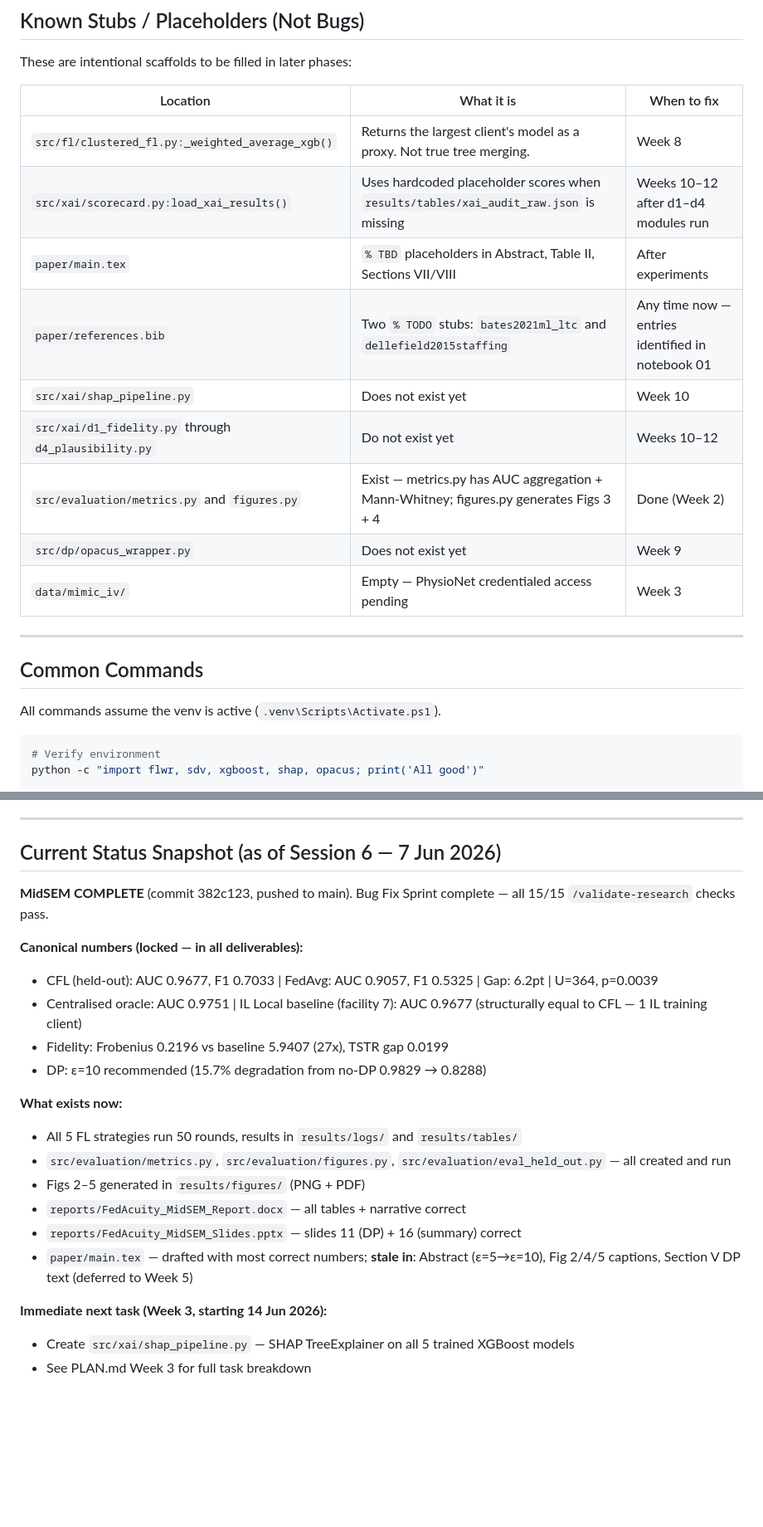
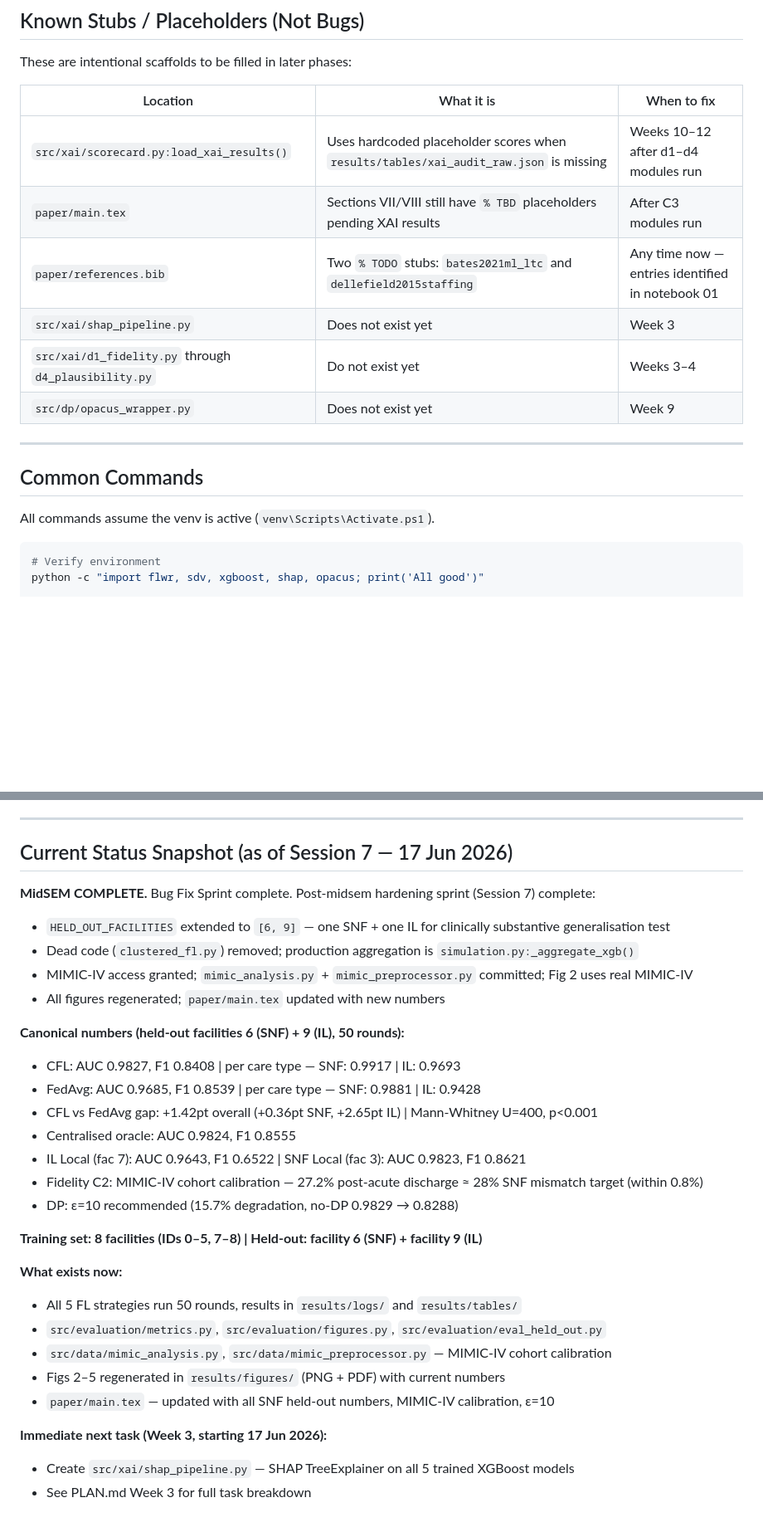
Before and after one commit to iamtanay/fedacuity, a Markdown page: CLAUDE.md, 2 parts joined by grey strips. Shown at 83% size. Drawn GitHub-style; blank space fills up the shorter version.

Commit message:
docs: sync CLAUDE.md and PLAN.md to Session 7 state
- CLAUDE.md: update Current Status Snapshot with new canonical numbers
  (held-out [6,9], CFL 0.9827 vs FedAvg 0.9685, +1.42pt gap, U=400 p<0.001);
  remove stale clustered_fl.py stub row; fix venv path (venv/ not .venv/);
  fix CLI flag (--strategy all not --all); note MIMIC-IV now available
- PLAN.md: add Session 7 log entry; mark MIMIC-IV backlog item done;
  update Week 3 shap_pipeline.py target date to 17 Jun

Co-Authored-By: Claude Sonnet 4.6 <noreply@anthropic.com>

````diff
--- a/CLAUDE.md
+++ b/CLAUDE.md
@@ -120,21 +120,18 @@ These are intentional scaffolds to be filled in later phases:
 
 | Location | What it is | When to fix |
 |---|---|---|
-| `src/fl/clustered_fl.py:_weighted_average_xgb()` | Returns the largest client's model as a proxy. Not true tree merging. | Week 8 |
 | `src/xai/scorecard.py:load_xai_results()` | Uses hardcoded placeholder scores when `results/tables/xai_audit_raw.json` is missing | Weeks 10–12 after d1–d4 modules run |
-| `paper/main.tex` | `% TBD` placeholders in Abstract, Table II, Sections VII/VIII | After experiments |
+| `paper/main.tex` | Sections VII/VIII still have `% TBD` placeholders pending XAI results | After C3 modules run |
 | `paper/references.bib` | Two `% TODO` stubs: `bates2021ml_ltc` and `dellefield2015staffing` | Any time now — entries identified in notebook 01 |
-| `src/xai/shap_pipeline.py` | Does not exist yet | Week 10 |
-| `src/xai/d1_fidelity.py` through `d4_plausibility.py` | Do not exist yet | Weeks 10–12 |
-| `src/evaluation/metrics.py` and `figures.py` | Exist — metrics.py has AUC aggregation + Mann-Whitney; figures.py generates Figs 3 + 4 | Done (Week 2) |
+| `src/xai/shap_pipeline.py` | Does not exist yet | Week 3 |
+| `src/xai/d1_fidelity.py` through `d4_plausibility.py` | Do not exist yet | Weeks 3–4 |
 | `src/dp/opacus_wrapper.py` | Does not exist yet | Week 9 |
-| `data/mimic_iv/` | Empty — PhysioNet credentialed access pending | Week 3 |
 
 ---
 
 ## Common Commands
 
-All commands assume the venv is active (`.venv\Scripts\Activate.ps1`).
+All commands assume the venv is active (`venv\Scripts\Activate.ps1`).
 
 ```powershell
 # Verify environment
@@ -289,24 +286,32 @@ D4 literature features: `adl_mobility`, `adl_cognition`, `medication_count`, `fa
 
 ---
 
-## Current Status Snapshot (as of Session 6 — 7 Jun 2026)
+## Current Status Snapshot (as of Session 7 — 17 Jun 2026)
 
-**MidSEM COMPLETE** (commit 382c123, pushed to main). Bug Fix Sprint complete — all 15/15 `/validate-research` checks pass.
+**MidSEM COMPLETE.** Bug Fix Sprint complete. Post-midsem hardening sprint (Session 7) complete:
+- `HELD_OUT_FACILITIES` extended to `[6, 9]` — one SNF + one IL for clinically substantive generalisation test
+- Dead code (`clustered_fl.py`) removed; production aggregation is `simulation.py:_aggregate_xgb()`
+- MIMIC-IV access granted; `mimic_analysis.py` + `mimic_preprocessor.py` committed; Fig 2 uses real MIMIC-IV
+- All figures regenerated; `paper/main.tex` updated with new numbers
 
-**Canonical numbers (locked — in all deliverables):**
-- CFL (held-out): AUC 0.9677, F1 0.7033 | FedAvg: AUC 0.9057, F1 0.5325 | Gap: 6.2pt | U=364, p=0.0039
-- Centralised oracle: AUC 0.9751 | IL Local baseline (facility 7): AUC 0.9677 (structurally equal to CFL — 1 IL training client)
-- Fidelity: Frobenius 0.2196 vs baseline 5.9407 (27x), TSTR gap 0.0199
-- DP: ε=10 recommended (15.7% degradation from no-DP 0.9829 → 0.8288)
+**Canonical numbers (held-out facilities 6 (SNF) + 9 (IL), 50 rounds):**
+- CFL: AUC 0.9827, F1 0.8408 | per care type — SNF: 0.9917 | IL: 0.9693
+- FedAvg: AUC 0.9685, F1 0.8539 | per care type — SNF: 0.9881 | IL: 0.9428
+- CFL vs FedAvg gap: +1.42pt overall (+0.36pt SNF, +2.65pt IL) | Mann-Whitney U=400, p<0.001
+- Centralised oracle: AUC 0.9824, F1 0.8555
+- IL Local (fac 7): AUC 0.9643, F1 0.6522 | SNF Local (fac 3): AUC 0.9823, F1 0.8621
+- Fidelity C2: MIMIC-IV cohort calibration — 27.2% post-acute discharge ≈ 28% SNF mismatch target (within 0.8%)
+- DP: ε=10 recommended (15.7% degradation, no-DP 0.9829 → 0.8288)
+
+**Training set: 8 facilities (IDs 0–5, 7–8) | Held-out: facility 6 (SNF) + facility 9 (IL)**
 
 **What exists now:**
 - All 5 FL strategies run 50 rounds, results in `results/logs/` and `results/tables/`
-- `src/evaluation/metrics.py`, `src/evaluation/figures.py`, `src/evaluation/eval_held_out.py` — all created and run
-- Figs 2–5 generated in `results/figures/` (PNG + PDF)
-- `reports/FedAcuity_MidSEM_Report.docx` — all tables + narrative correct
-- `reports/FedAcuity_MidSEM_Slides.pptx` — slides 11 (DP) + 16 (summary) correct
-- `paper/main.tex` — drafted with most correct numbers; **stale in**: Abstract (ε=5→ε=10), Fig 2/4/5 captions, Section V DP text (deferred to Week 5)
+- `src/evaluation/metrics.py`, `src/evaluation/figures.py`, `src/evaluation/eval_held_out.py`
+- `src/data/mimic_analysis.py`, `src/data/mimic_preprocessor.py` — MIMIC-IV cohort calibration
+- Figs 2–5 regenerated in `results/figures/` (PNG + PDF) with current numbers
+- `paper/main.tex` — updated with all SNF held-out numbers, MIMIC-IV calibration, ε=10
 
-**Immediate next task (Week 3, starting 14 Jun 2026):**
+**Immediate next task (Week 3, starting 17 Jun 2026):**
 - Create `src/xai/shap_pipeline.py` — SHAP TreeExplainer on all 5 trained XGBoost models
 - See PLAN.md Week 3 for full task breakdown
````
Also changed, not shown: other parts of CLAUDE.md (+3 -3 lines), PLAN.md (+2 -1 lines).
